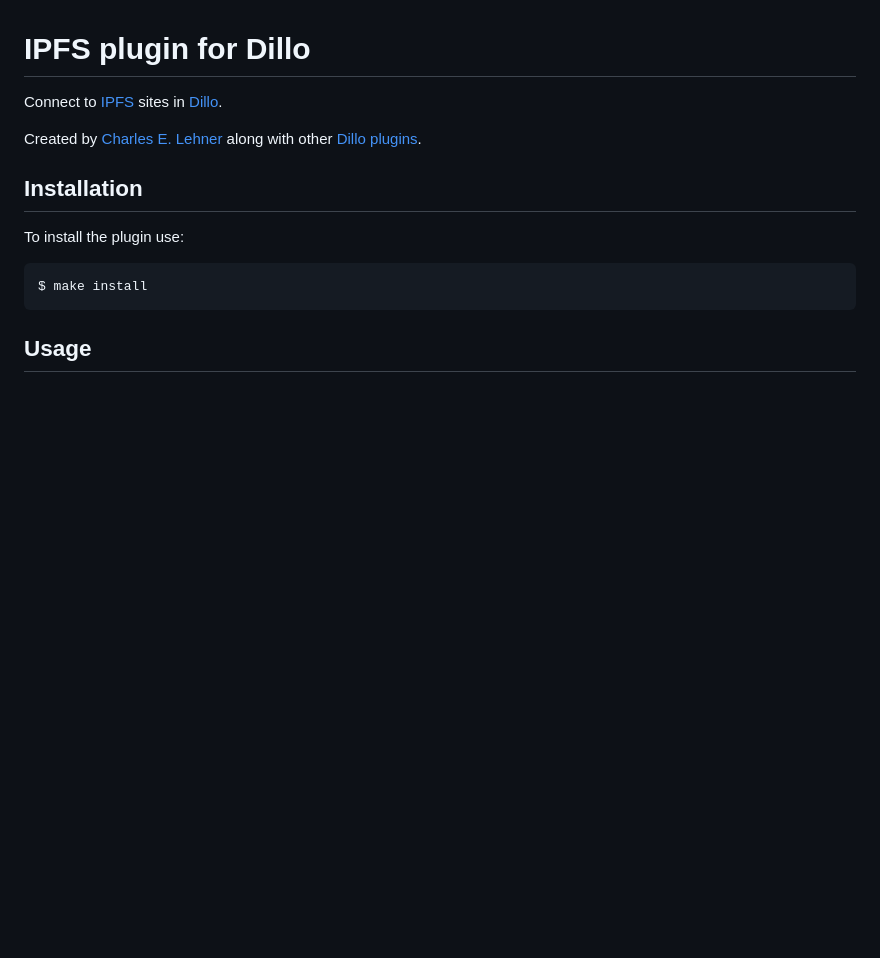
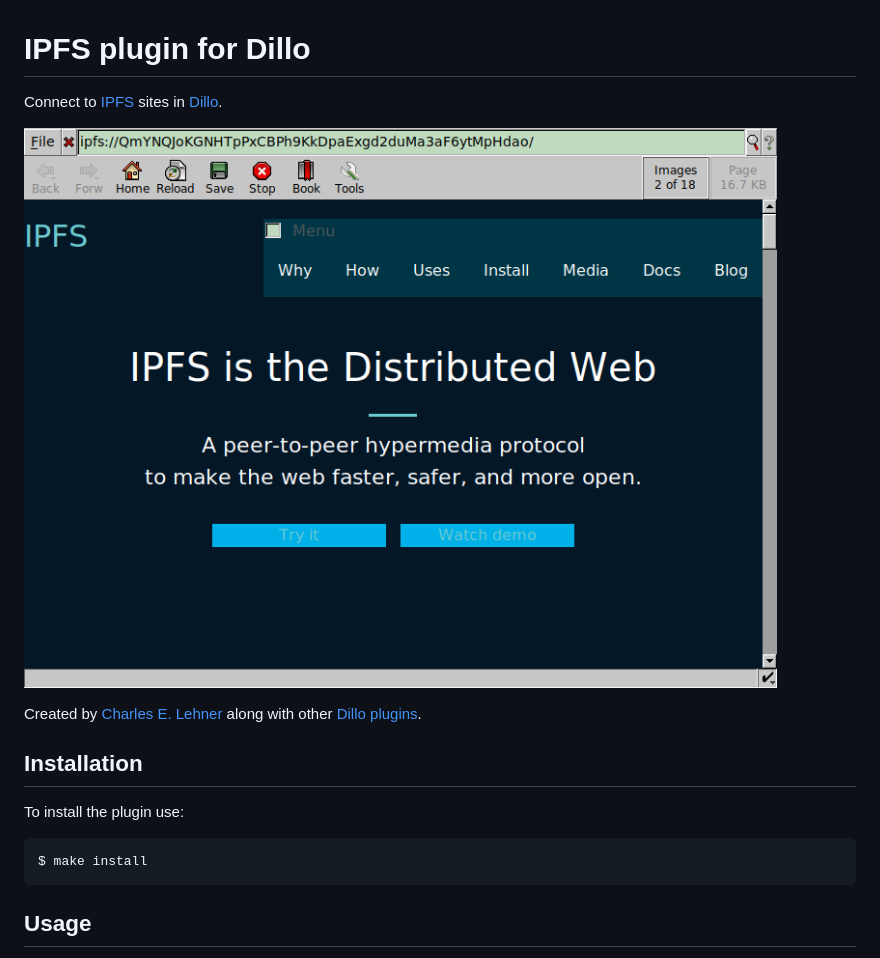
Before and after one commit to dillo-browser/dillo-plugin-ipfs, a Markdown page: README.md, the part around the change. Drawn GitHub-style; pictures changed too: screenshot.png (added); blank space fills up the shorter version.

Commit message:
Add screenshot to README.md

```diff
--- a/README.md
+++ b/README.md
@@ -1,6 +1,8 @@
 # IPFS plugin for Dillo
 
 Connect to [IPFS][] sites in [Dillo][].
+
+![Dillo loading ipfs://QmYNQJoKGNHTpPxCBPh9KkDpaExgd2duMa3aF6ytMpHdao/](screenshot.png)
 
 Created by [Charles E. Lehner](https://celehner.com/) along with other
 [Dillo plugins](https://celehner.com/projects.html#dillo-plugins).
```
